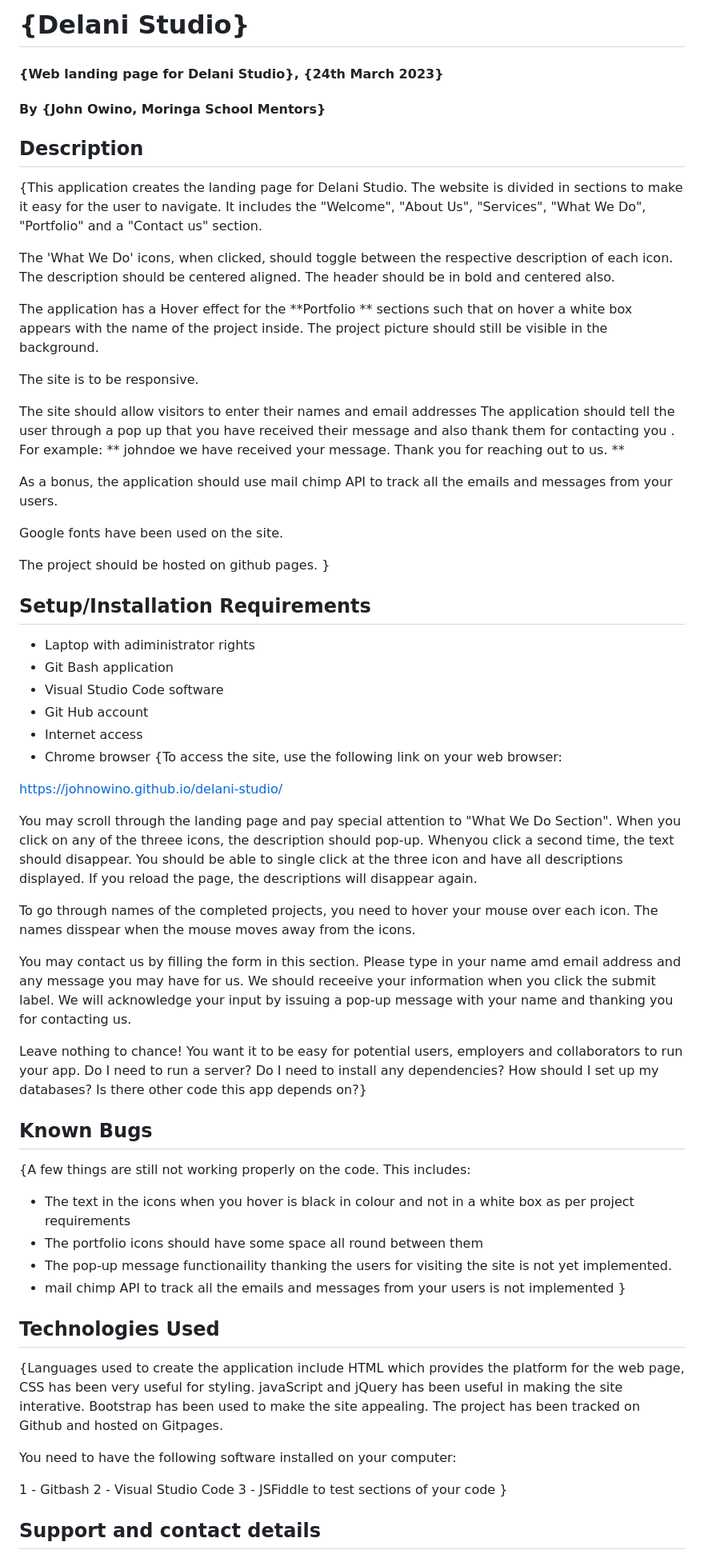
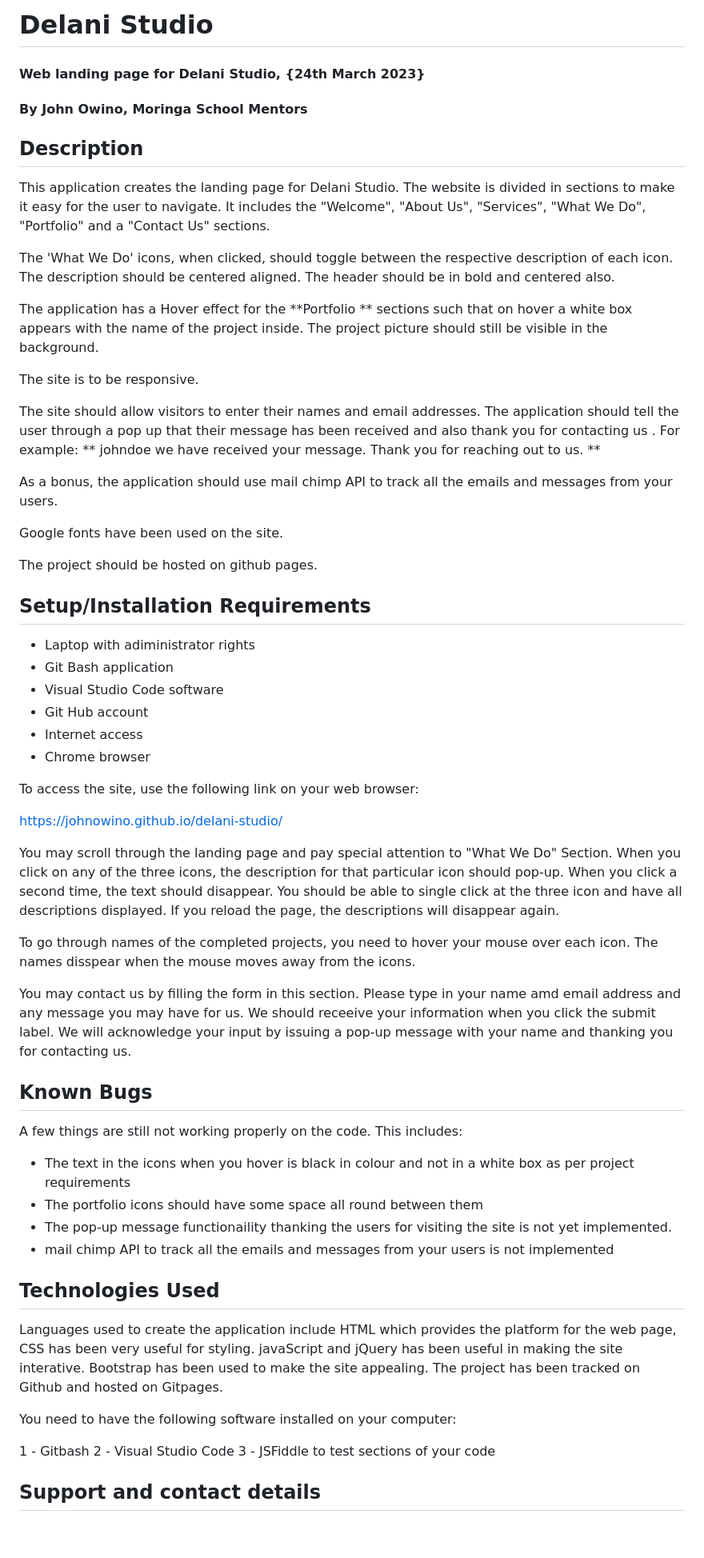
Before and after one commit to johnowino/delani-studio, a Markdown page: readme.md, the part around one of its changes. Shown at 80% size. Drawn GitHub-style; blank space fills up the shorter version.

```diff
--- a/readme.md
+++ b/readme.md
@@ -1,8 +1,8 @@
-# {Delani Studio}
-#### {Web landing page for Delani Studio}, {24th March 2023}
-#### By **{John Owino, Moringa School Mentors}**
+# Delani Studio
+#### Web landing page for Delani Studio, {24th March 2023}
+#### By **John Owino, Moringa School Mentors**
 ## Description
-{This application creates the landing page for Delani Studio. The website is divided in sections to make it easy for the user to navigate. It includes  the "Welcome", "About Us", "Services", "What We Do", "Portfolio" and a "Contact us" section.
+This application creates the landing page for Delani Studio. The website is divided in sections to make it easy for the user to navigate. It includes  the "Welcome", "About Us", "Services", "What We Do", "Portfolio" and a "Contact Us" sections.
 
 The 'What We Do'  icons, when clicked, should toggle between the respective description of each icon. The description should be centered aligned. The header should be in bold and centered also.
 
@@ -10,15 +10,15 @@ The application has a Hover effect for the **Portfolio ** sections such that on
 
 The site is to be responsive.
 
-The site should allow visitors to enter their names and email addresses
-The application should tell the user through a pop up that you have received their message and also thank them for contacting you . For example: ** johndoe we have received your message. Thank you for reaching out to us. **
+The site should allow visitors to enter their names and email addresses.
+The application should tell the user through a pop up that their message has been received and also thank you for contacting us . For example: ** johndoe we have received your message. Thank you for reaching out to us. **
 
 As a bonus, the application should use mail chimp API to track all the emails and messages from your users.
 
 Google fonts have been used on the site.
 
 The project should be hosted on github pages.
- }
+
 ## Setup/Installation Requirements
 * Laptop with adiministrator rights
 * Git Bash application
@@ -26,31 +26,31 @@ The project should be hosted on github pages.
 * Git Hub account
 * Internet access
 * Chrome browser
-{To access the site, use the following link on your web browser:
+
+To access the site, use the following link on your web browser:
 
 https://johnowino.github.io/delani-studio/
 
-You may scroll through the landing page and pay special attention to "What We Do Section". When you click on any of the threee icons, the description should pop-up. Whenyou click a second time, the text should disappear. You should be able to single click at the three icon and have all descriptions displayed. If you reload the page, the descriptions will disappear again.
+You may scroll through the landing page and pay special attention to "What We Do" Section. When you click on any of the three icons, the description for that particular icon should pop-up. When you click a second time, the text should disappear. You should be able to single click at the three icon and have all descriptions displayed. If you reload the page, the descriptions will disappear again.
 
 To go through names of the completed projects, you need to hover your mouse over each icon. The names disspear when the mouse moves away from the icons.
 
 You may contact us by filling the form in this section. Please type in your name amd email address and any message you may have for us. We should receeive your information when you click the submit label. We will acknowledge your input by issuing a pop-up message with your name and thanking you for contacting us.
 
-  Leave nothing to chance! You want it to be easy for potential users, employers and collaborators to run your app. Do I need to run a server? Do I need to install any dependencies? How should I set up my databases? Is there other code this app depends on?}
 ## Known Bugs
-{A few things are still not working properly on the code. This includes:
+A few things are still not working properly on the code. This includes:
 
 * The text in the icons when you hover is black in colour and not in a white box as per project requirements
 * The portfolio icons should have some space all round between them
 * The pop-up message functionaility thanking the users for visiting the site is not yet implemented.
-* mail chimp API to track all the emails and messages from your users is not implemented  }
+* mail chimp API to track all the emails and messages from your users is not implemented
 ## Technologies Used
-{Languages used to create the application include HTML which provides the platform for the web page, CSS has been very useful for styling. javaScript and jQuery has been useful in making the site interative. Bootstrap has been used to make the site appealing. The project has been tracked on Github and hosted on Gitpages.
+Languages used to create the application include HTML which provides the platform for the web page, CSS has been very useful for styling. javaScript and jQuery has been useful in making the site interative. Bootstrap has been used to make the site appealing. The project has been tracked on Github and hosted on Gitpages.
 
 You need to have the following software installed on your computer:
 
 1 - Gitbash
 2 - Visual Studio Code
 3 - JSFiddle to test sections of your code
-}
+
 ## Support and contact details
```
Also changed, not shown: other parts of readme.md (+2 -3 lines).
